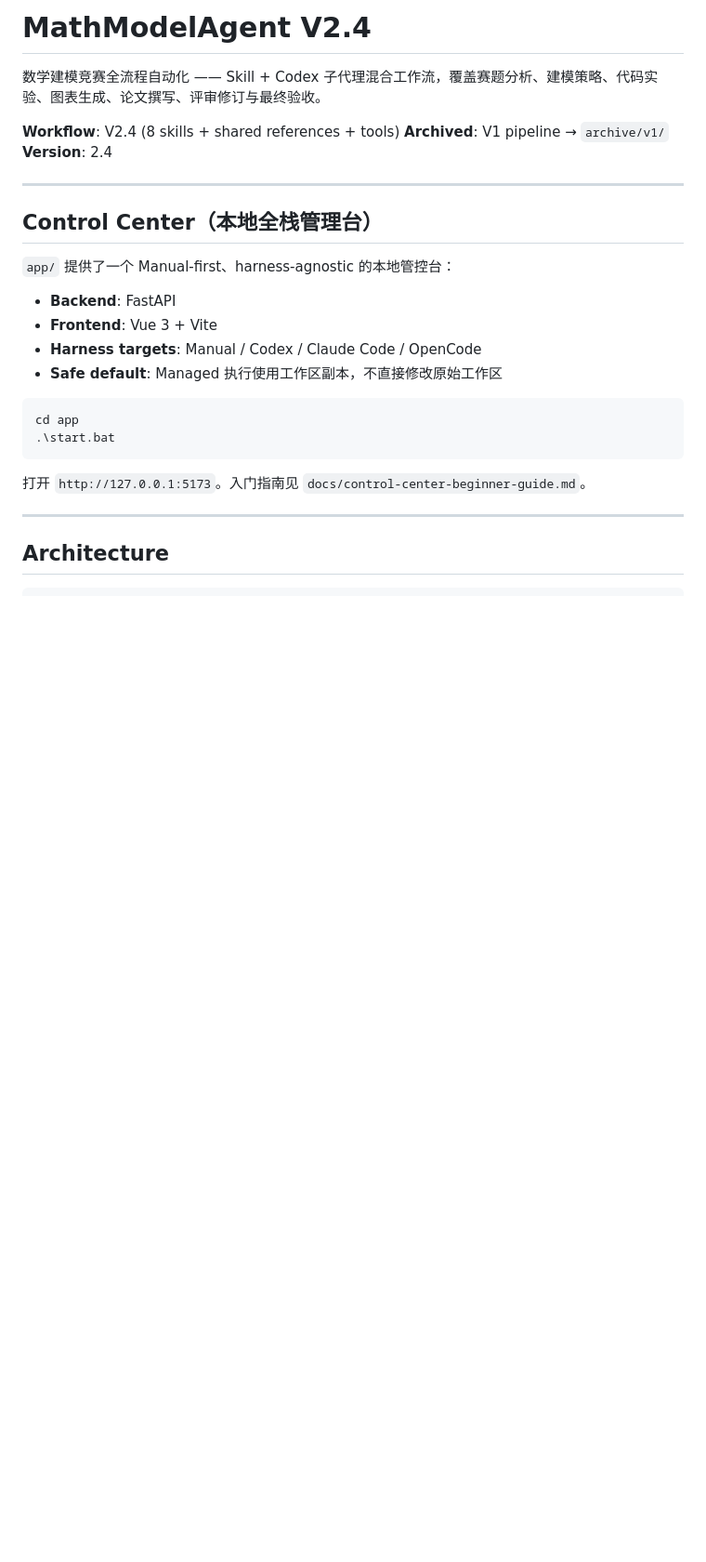
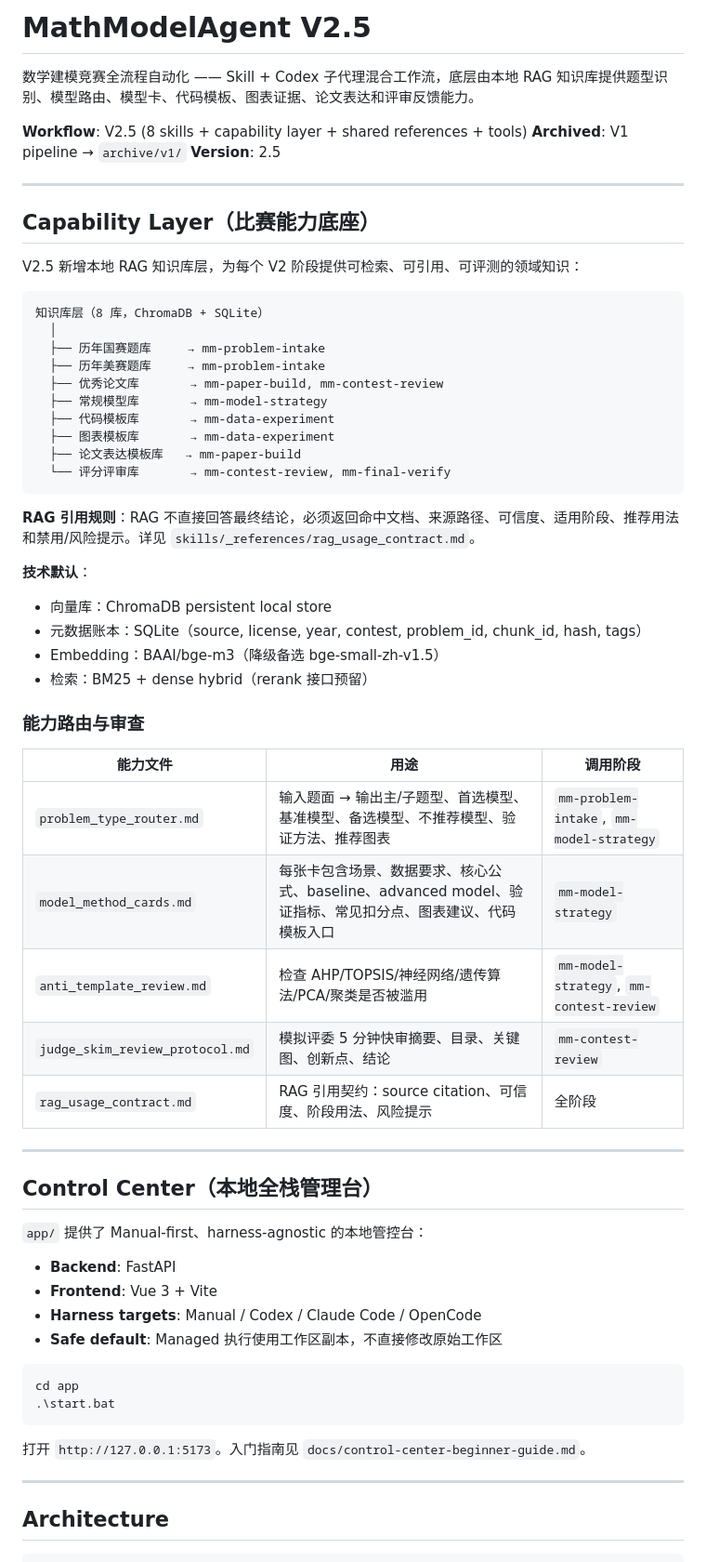
Before and after one commit to zklzzklzkl/MathModel, a Markdown page: README.md, the part around one of its changes. Shown at 93% size. Rendered like a GitHub page; blank space fills up the shorter version.

````diff
--- a/README.md
+++ b/README.md
@@ -1,16 +1,53 @@
-# MathModelAgent V2.4
+# MathModelAgent V2.5
 
-数学建模竞赛全流程自动化 —— Skill + Codex 子代理混合工作流，覆盖赛题分析、建模策略、代码实验、图表生成、论文撰写、评审修订与最终验收。
+数学建模竞赛全流程自动化 —— Skill + Codex 子代理混合工作流，底层由本地 RAG 知识库提供题型识别、模型路由、模型卡、代码模板、图表证据、论文表达和评审反馈能力。
 
-**Workflow**: V2.4 (8 skills + shared references + tools)
+**Workflow**: V2.5 (8 skills + capability layer + shared references + tools)
 **Archived**: V1 pipeline → `archive/v1/`
-**Version**: 2.4
+**Version**: 2.5
+
+---
+
+## Capability Layer（比赛能力底座）
+
+V2.5 新增本地 RAG 知识库层，为每个 V2 阶段提供可检索、可引用、可评测的领域知识：
+
+```
+知识库层（8 库，ChromaDB + SQLite）
+  │
+  ├── 历年国赛题库     → mm-problem-intake
+  ├── 历年美赛题库     → mm-problem-intake
+  ├── 优秀论文库       → mm-paper-build, mm-contest-review
+  ├── 常规模型库       → mm-model-strategy
+  ├── 代码模板库       → mm-data-experiment
+  ├── 图表模板库       → mm-data-experiment
+  ├── 论文表达模板库   → mm-paper-build
+  └── 评分评审库       → mm-contest-review, mm-final-verify
+```
+
+**RAG 引用规则**：RAG 不直接回答最终结论，必须返回命中文档、来源路径、可信度、适用阶段、推荐用法和禁用/风险提示。详见 `skills/_references/rag_usage_contract.md`。
+
+**技术默认**：
+- 向量库：ChromaDB persistent local store
+- 元数据账本：SQLite（source, license, year, contest, problem_id, chunk_id, hash, tags）
+- Embedding：BAAI/bge-m3（降级备选 bge-small-zh-v1.5）
+- 检索：BM25 + dense hybrid（rerank 接口预留）
+
+### 能力路由与审查
+
+| 能力文件 | 用途 | 调用阶段 |
+|----------|------|----------|
+| `problem_type_router.md` | 输入题面 → 输出主/子题型、首选模型、基准模型、备选模型、不推荐模型、验证方法、推荐图表 | `mm-problem-intake`, `mm-model-strategy` |
+| `model_method_cards.md` | 每张卡包含场景、数据要求、核心公式、baseline、advanced model、验证指标、常见扣分点、图表建议、代码模板入口 | `mm-model-strategy` |
+| `anti_template_review.md` | 检查 AHP/TOPSIS/神经网络/遗传算法/PCA/聚类是否被滥用 | `mm-model-strategy`, `mm-contest-review` |
+| `judge_skim_review_protocol.md` | 模拟评委 5 分钟快审摘要、目录、关键图、创新点、结论 | `mm-contest-review` |
+| `rag_usage_contract.md` | RAG 引用契约：source citation、可信度、阶段用法、风险提示 | 全阶段 |
 
 ---
 
 ## Control Center（本地全栈管理台）
 
-`app/` 提供了一个 Manual-first、harness-agnostic 的本地管控台：
+`app/` 提供了 Manual-first、harness-agnostic 的本地管控台：
 
 - **Backend**: FastAPI
 - **Frontend**: Vue 3 + Vite
````
Also changed, not shown: other parts of README.md (+71 -75 lines).
